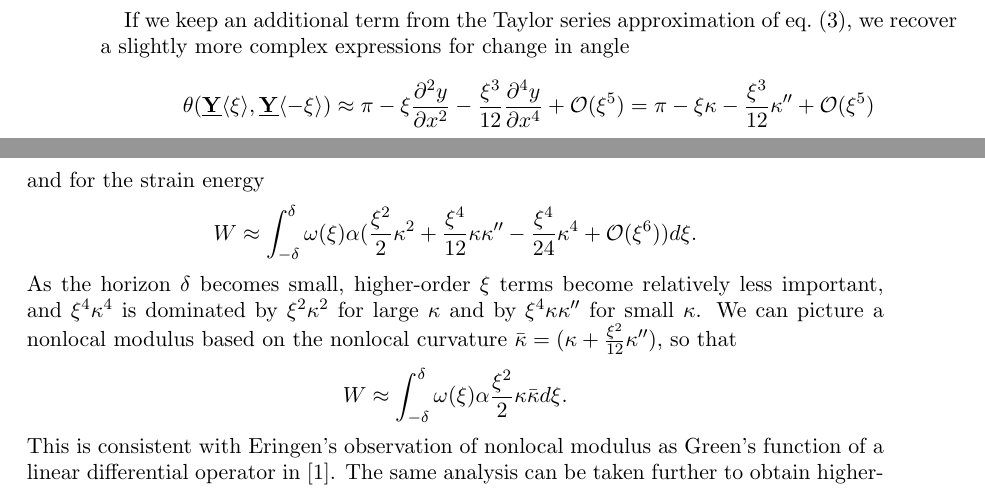
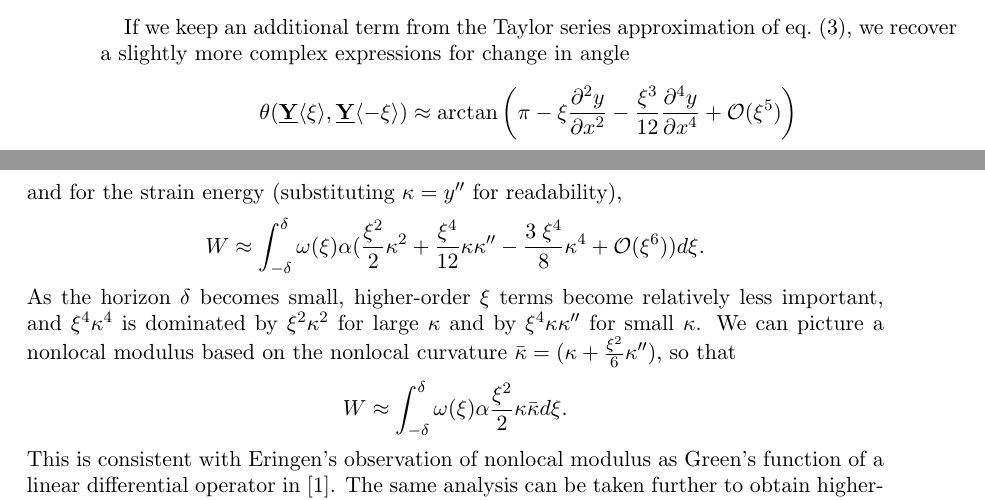
Before and after one commit to johntfoster/BeamPaper, a LaTeX paper (BeamPaper.tex): two parts of pages 6 and 7 of 11, joined at a grey line, cut so that both start at the same text. Compiled offline with pdfLaTeX.

Commit message:
fixed coefficient and cleaned up equations in Eringen nonlocality comparison

```diff
--- a/BeamPaper.tex
+++ b/BeamPaper.tex
@@ -268,10 +268,11 @@ If we keep an additional term from the Taylor series approximation of \cref{eq:b
 %
 \begin{equation}
 \label{eq:beamdthetaHOT}
-\theta(\vstate{Y}{}{\xi},\vstate{Y}{}{\mathbf{-\xi}}) \approx \pi-\xi \frac{\partial^2 y}{\partial x^2} -\frac{\xi^3}{12} \frac{\partial^4 y}{\partial x^4}  +\mathcal{O}(\xi^5)=  \pi-\xi \kappa-\frac{\xi^3}{12} \kappa''+\mathcal{O}(\xi^5)\notag
+%\theta(\vstate{Y}{}{\xi},\vstate{Y}{}{\mathbf{-\xi}}) \approx \pi-\xi \frac{\partial^2 y}{\partial x^2} -\frac{\xi^3}{12} \frac{\partial^4 y}{\partial x^4}  +\mathcal{O}(\xi^5)=  \pi-\xi \kappa-\frac{\xi^3}{12} \kappa''+\mathcal{O}(\xi^5)\notag
+\theta(\vstate{Y}{}{\xi},\vstate{Y}{}{\mathbf{-\xi}}) \approx \arctan\left(\pi-\xi \frac{\partial^2 y}{\partial x^2} -\frac{\xi^3}{12} \frac{\partial^4 y}{\partial x^4}  +\mathcal{O}(\xi^5)\right)\notag
 \end{equation}
 %
-and for the strain energy
+and for the strain energy (substituting \(\kappa = y''\) for readability),
 %
 %\begin{equation}
 %W \approx \int_{-\delta}^\delta \omega(\xi)\alpha(\frac{\xi^2}{2}\kappa^2+\frac{\xi^4}{12}\kappa\kappa''-\frac{3\; \xi^4}{8}\kappa^4+\mathcal{O}(\xi^6)) d\xi .
@@ -279,11 +280,12 @@ and for the strain energy
 %
 %
 \begin{equation}
-W \approx \int_{-\delta}^\delta \omega(\xi)\alpha(\frac{\xi^2}{2}\kappa^2+\frac{\xi^4}{12}\kappa\kappa''-\frac{\xi^4}{24}\kappa^4+\mathcal{O}(\xi^6)) d\xi .\notag
+%W \approx \int_{-\delta}^\delta \omega(\xi)\alpha(\frac{\xi^2}{2}\kappa^2+\frac{\xi^4}{12}\kappa\kappa''-\frac{\xi^4}{24}\kappa^4+\mathcal{O}(\xi^6)) d\xi .\notag
+W \approx \int_{-\delta}^\delta \omega(\xi)\alpha(\frac{\xi^2}{2}\kappa^2+\frac{\xi^4}{12}\kappa\kappa''-\frac{3\; \xi^4}{8}\kappa^4+\mathcal{O}(\xi^6)) d\xi .\notag
 \end{equation}
 %
 As the horizon \(\delta\) becomes small, higher-order \(\xi\) terms become relatively less important, and \(\xi^4\kappa^4\) is dominated by \(\xi^2\kappa^2\) for large \(\kappa\) and by \(\xi^4\kappa\kappa''\) for small \(\kappa\).
-We can picture a nonlocal modulus based on the nonlocal curvature \(\bar{\kappa}= (\kappa + \frac{\xi^2}{12}\kappa'')\), so that
+We can picture a nonlocal modulus based on the nonlocal curvature \(\bar{\kappa}= (\kappa + \frac{\xi^2}{6}\kappa'')\), so that
 %
 \begin{equation}
 W \approx \int_{-\delta}^\delta \omega(\xi)\alpha \frac{\xi^2}{2}\kappa\bar{\kappa}d\xi .\notag
```
